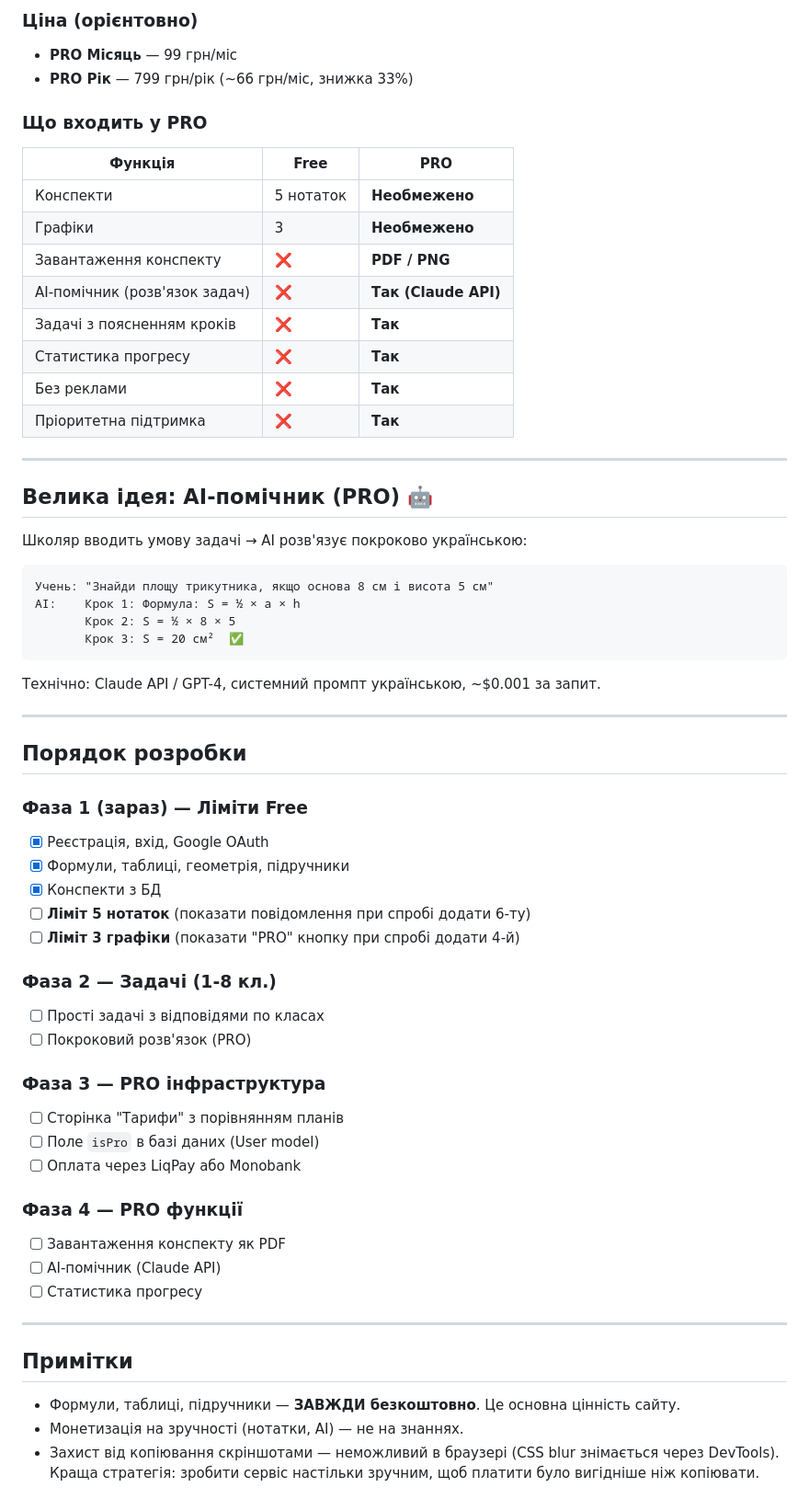
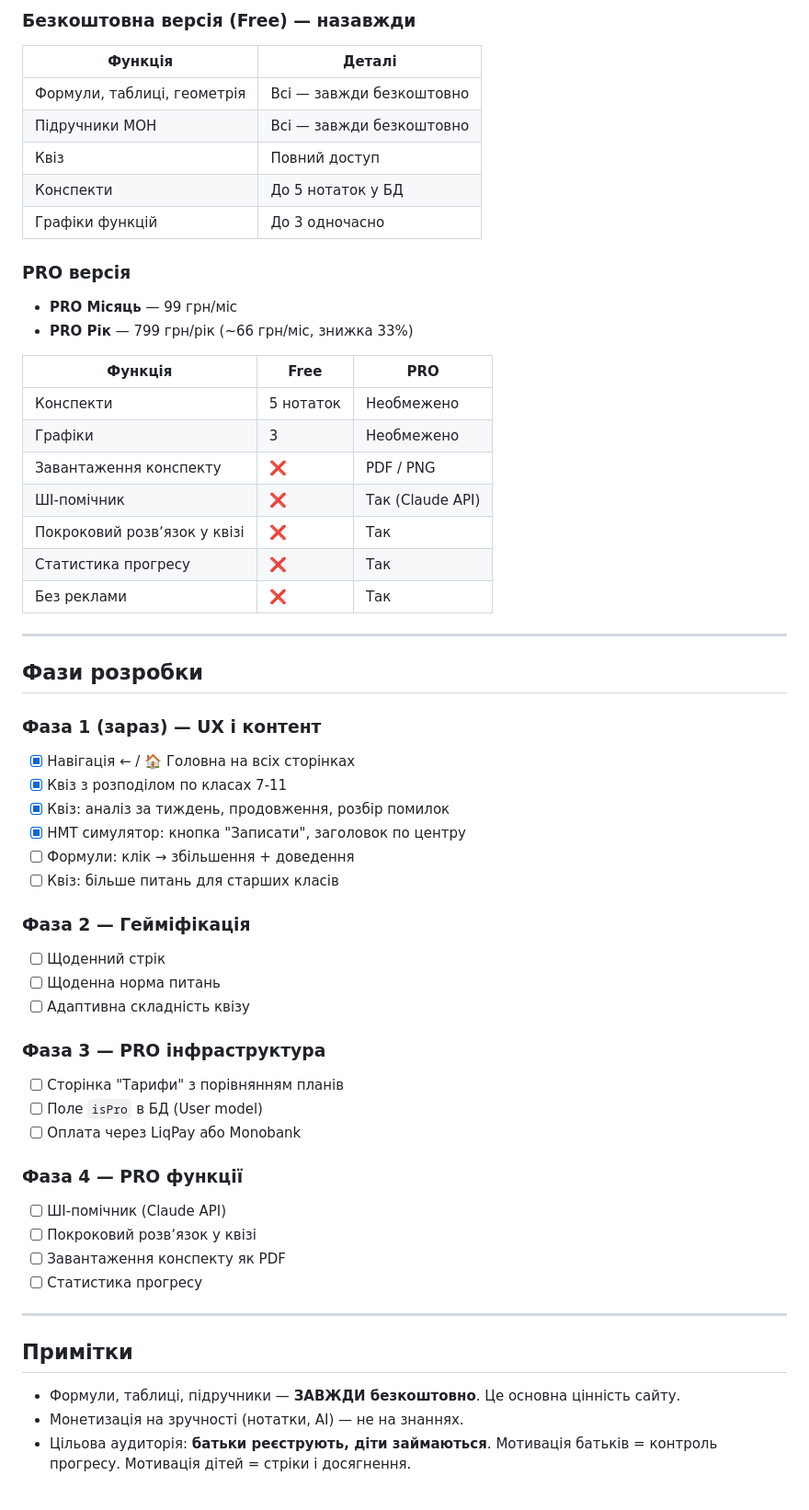
Before and after one commit to Volchara-create/MathHelper, a Markdown page: ROADMAP.md, the part around one of its changes. Shown at 92% size. Rendered like a GitHub page.

````diff
--- a/ROADMAP.md
+++ b/ROADMAP.md
@@ -35,59 +73,53 @@
 
-### Ціна (орієнтовно)
+### Безкоштовна версія (Free) — назавжди
+| Функція | Деталі |
+|---|---|
+| Формули, таблиці, геометрія | Всі — завжди безкоштовно |
+| Підручники МОН | Всі — завжди безкоштовно |
+| Квіз | Повний доступ |
+| Конспекти | До 5 нотаток у БД |
+| Графіки функцій | До 3 одночасно |
+
+### PRO версія
 - **PRO Місяць** — 99 грн/міс
 - **PRO Рік** — 799 грн/рік (~66 грн/міс, знижка 33%)
 
-### Що входить у PRO
-
 | Функція | Free | PRO |
 |---|---|---|
-| Конспекти | 5 нотаток | **Необмежено** |
-| Графіки | 3 | **Необмежено** |
-| Завантаження конспекту | ❌ | **PDF / PNG** |
-| AI-помічник (розв'язок задач) | ❌ | **Так (Claude API)** |
-| Задачі з поясненням кроків | ❌ | **Так** |
-| Статистика прогресу | ❌ | **Так** |
-| Без реклами | ❌ | **Так** |
-| Пріоритетна підтримка | ❌ | **Так** |
+| Конспекти | 5 нотаток | Необмежено |
+| Графіки | 3 | Необмежено |
+| Завантаження конспекту | ❌ | PDF / PNG |
+| ШІ-помічник | ❌ | Так (Claude API) |
+| Покроковий розвʼязок у квізі | ❌ | Так |
+| Статистика прогресу | ❌ | Так |
+| Без реклами | ❌ | Так |
 
 ---
 
-## Велика ідея: AI-помічник (PRO) 🤖
+## Фази розробки
 
-Школяр вводить умову задачі → AI розв'язує покроково українською:
+### Фаза 1 (зараз) — UX і контент
+- [x] Навігація ← / 🏠 Головна на всіх сторінках
+- [x] Квіз з розподілом по класах 7-11
+- [x] Квіз: аналіз за тиждень, продовження, розбір помилок
+- [x] НМТ симулятор: кнопка "Записати", заголовок по центру
+- [ ] Формули: клік → збільшення + доведення
+- [ ] Квіз: більше питань для старших класів
 
-```
-Учень: "Знайди площу трикутника, якщо основа 8 см і висота 5 см"
-AI:    Крок 1: Формула: S = ½ × a × h
-       Крок 2: S = ½ × 8 × 5
-       Крок 3: S = 20 см²  ✅
-```
-
-Технічно: Claude API / GPT-4, системний промпт українською, ~$0.001 за запит.
-
----
-
-## Порядок розробки
-
-### Фаза 1 (зараз) — Ліміти Free
-- [x] Реєстрація, вхід, Google OAuth
-- [x] Формули, таблиці, геометрія, підручники
-- [x] Конспекти з БД
-- [ ] **Ліміт 5 нотаток** (показати повідомлення при спробі додати 6-ту)
-- [ ] **Ліміт 3 графіки** (показати "PRO" кнопку при спробі додати 4-й)
-
-### Фаза 2 — Задачі (1-8 кл.)
-- [ ] Прості задачі з відповідями по класах
-- [ ] Покроковий розв'язок (PRO)
+### Фаза 2 — Гейміфікація
+- [ ] Щоденний стрік
+- [ ] Щоденна норма питань
+- [ ] Адаптивна складність квізу
 
 ### Фаза 3 — PRO інфраструктура
 - [ ] Сторінка "Тарифи" з порівнянням планів
-- [ ] Поле `isPro` в базі даних (User model)
+- [ ] Поле `isPro` в БД (User model)
 - [ ] Оплата через LiqPay або Monobank
 
 ### Фаза 4 — PRO функції
+- [ ] ШІ-помічник (Claude API)
+- [ ] Покроковий розвʼязок у квізі
 - [ ] Завантаження конспекту як PDF
-- [ ] AI-помічник (Claude API)
 - [ ] Статистика прогресу
 
 ---
@@ -96,5 +128,5 @@ AI:    Крок 1: Формула: S = ½ × a × h
 
 - Формули, таблиці, підручники — **ЗАВЖДИ безкоштовно**. Це основна цінність сайту.
 - Монетизація на зручності (нотатки, AI) — не на знаннях.
-- Захист від копіювання скріншотами — неможливий в браузері (CSS blur знімається через DevTools).
-  Краща стратегія: зробити сервіс настільки зручним, щоб платити було вигідніше ніж копіювати.
+- Цільова аудиторія: **батьки реєструють, діти займаються**.
+  Мотивація батьків = контроль прогресу. Мотивація дітей = стріки і досягнення.
````
Also changed, not shown: other parts of ROADMAP.md (+58 -20 lines).
